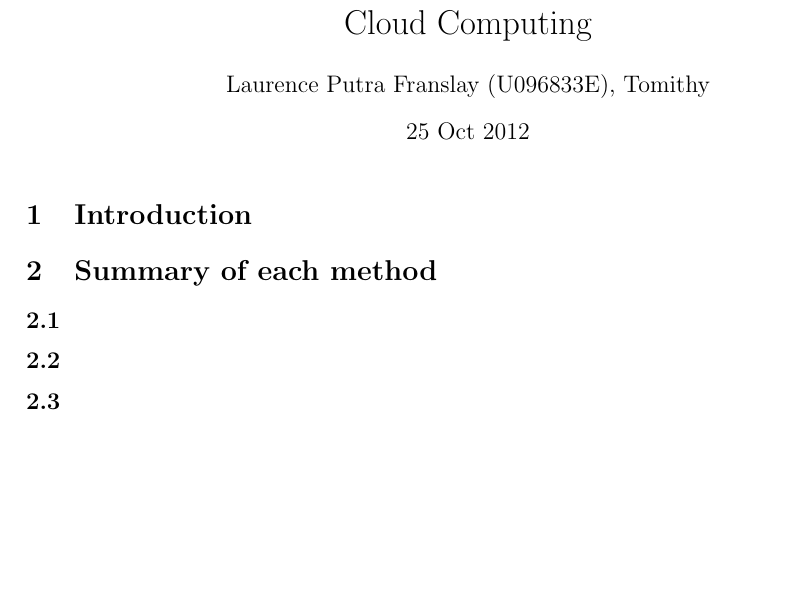
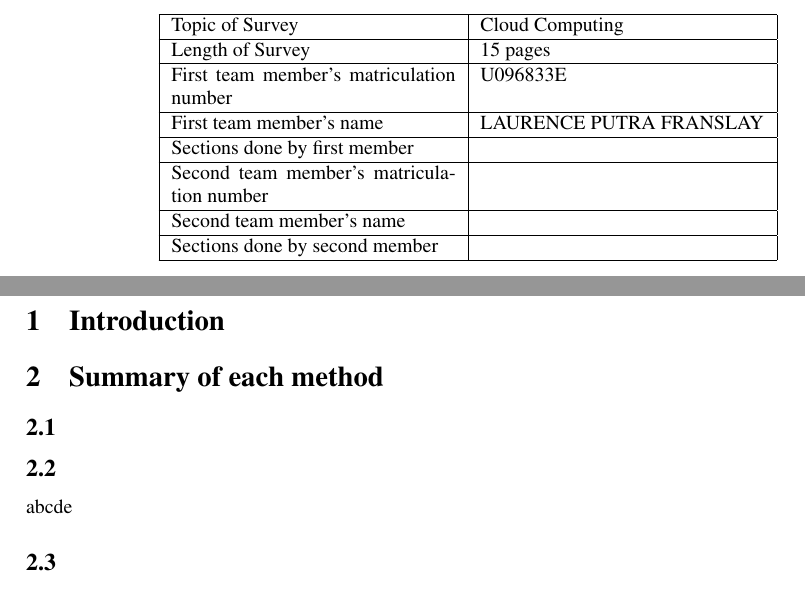
Before and after one commit to laurenceputra/Cloud-Computing---Map-Reduce-Paper, a LaTeX document (TSWLatexianTemp_paper.tex): part of the page before the commit and two parts of pages 1 and 2 of 2 after it, the two joined at a grey line, cut at the place of the change, the shorter picture padded with empty space. The pictures show the PDF file TSWLatexianTemp_paper.pdf that the author committed with the source.

Commit message:
updated to fit specs. starting on writing

```diff
--- a/TSWLatexianTemp_paper.tex
+++ b/TSWLatexianTemp_paper.tex
@@ -3,10 +5,32 @@
 
 \begin{document}
 
-\title{Cloud Computing}
-\author{Laurence Putra Franslay (U096833E), Tomithy}
-\date{25 Oct 2012}
-\maketitle
+\begin{table}[here]
+\centering
+\begin{tabularx}{0.7\textwidth}{| X | X | }
+\hline
+Topic of Survey						& 	Cloud Computing\\
+\hline
+Length of Survey						& 	15 pages\\
+\hline
+First team member's matriculation number	&	U096833E\\
+\hline
+First team member's name				&	LAURENCE PUTRA FRANSLAY\\
+\hline
+Sections done by first member				& 	\\
+\hline
+Second team member's matriculation number	&	\\
+\hline
+Second team member's name				&	\\
+\hline
+Sections done by second member			& 	\\
+\hline
+
+\hline
+\end{tabularx}
+\end{table}
+
+\pagebreak
 
 \section{Introduction}
 
@@ -15,7 +39,7 @@
 \subsection{}
 
 \subsection{}
-
+abcde
 \subsection{}
 
 \subsection{}
```
Also changed, not shown: paper.tex (+29 -5 lines), TSWLatexianTemp_paper.pdf, TSWLatexianTemp_paper.tex (2 more changed lines).
